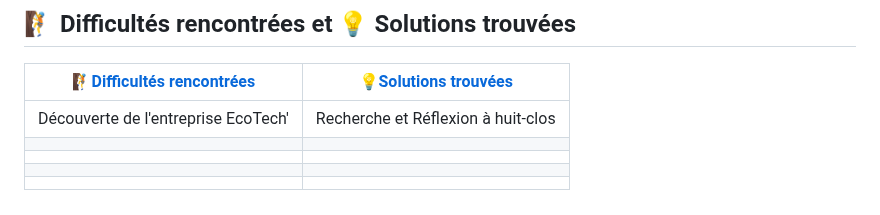
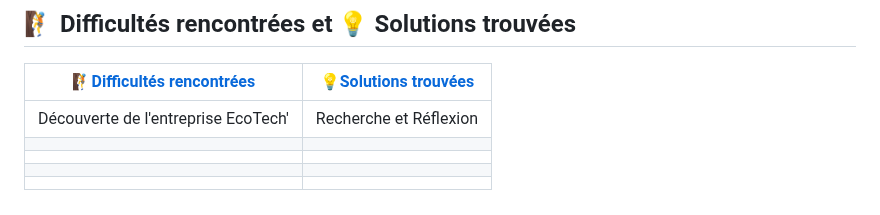
Before and after one commit to WildCodeSchool/TSSR-2503-P3-G2-BuildYourInfra-EcoTechSolutions, a Markdown page: README.md, the part around the change. GitHub-like rendering.

```diff
--- a/README.md
+++ b/README.md
@@ -121,7 +121,7 @@ La Casa de Coding, c’est l’alliance de l’expertise technique et de l’esp
 
 |  [🧗Difficultés rencontrées](#difficultes-rencontrees)|[💡Solutions trouvées](#solutions-trouvees)|
 | --------------------------------------- | --------------------------------------- |
-| Découverte de l'entreprise EcoTech'     | Recherche et Réflexion à huit-clos      |
+|   Découverte de l'entreprise EcoTech'   |         Recherche et Réflexion          |
 |                                         |                                         |
 |                                         |                                         |
 |                                         |                                         |
```
